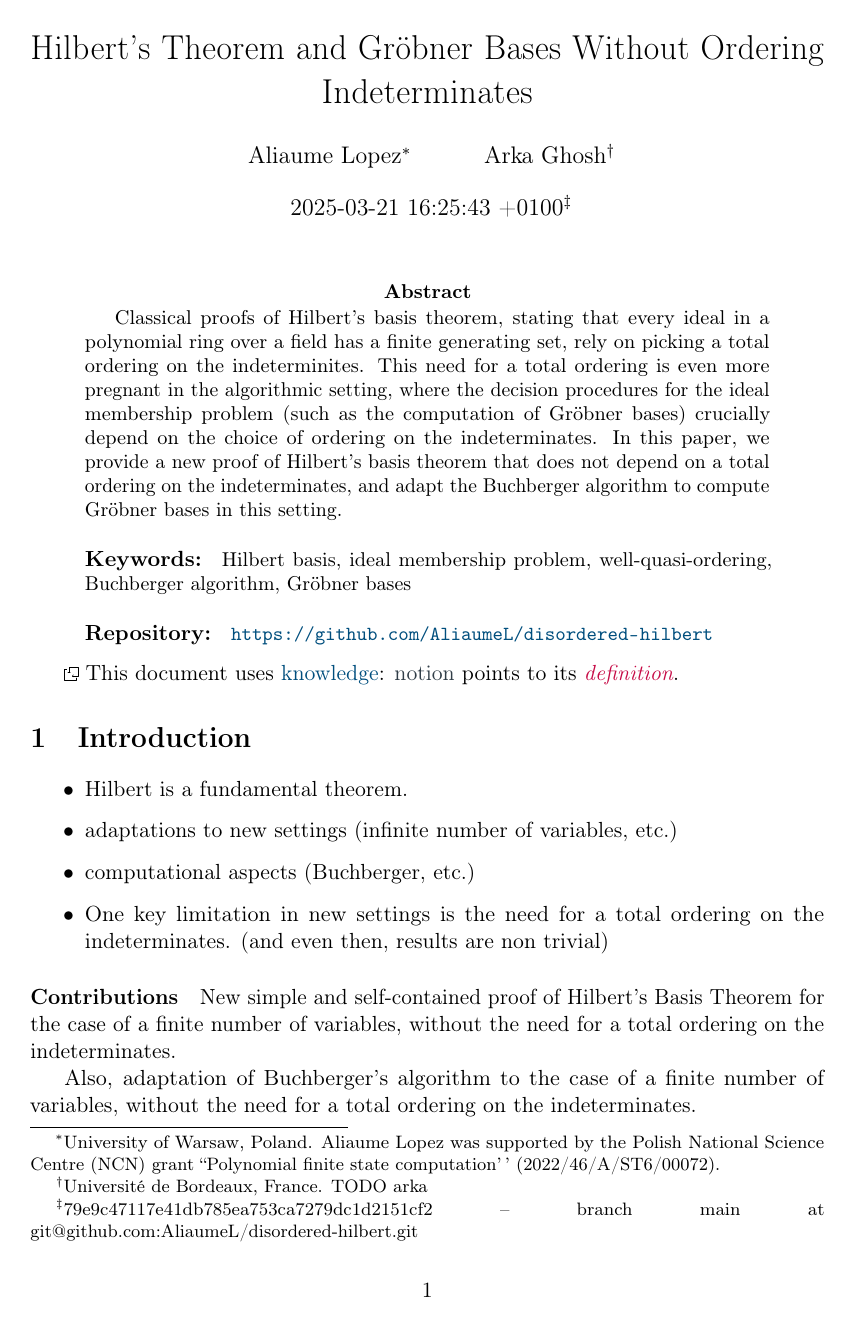
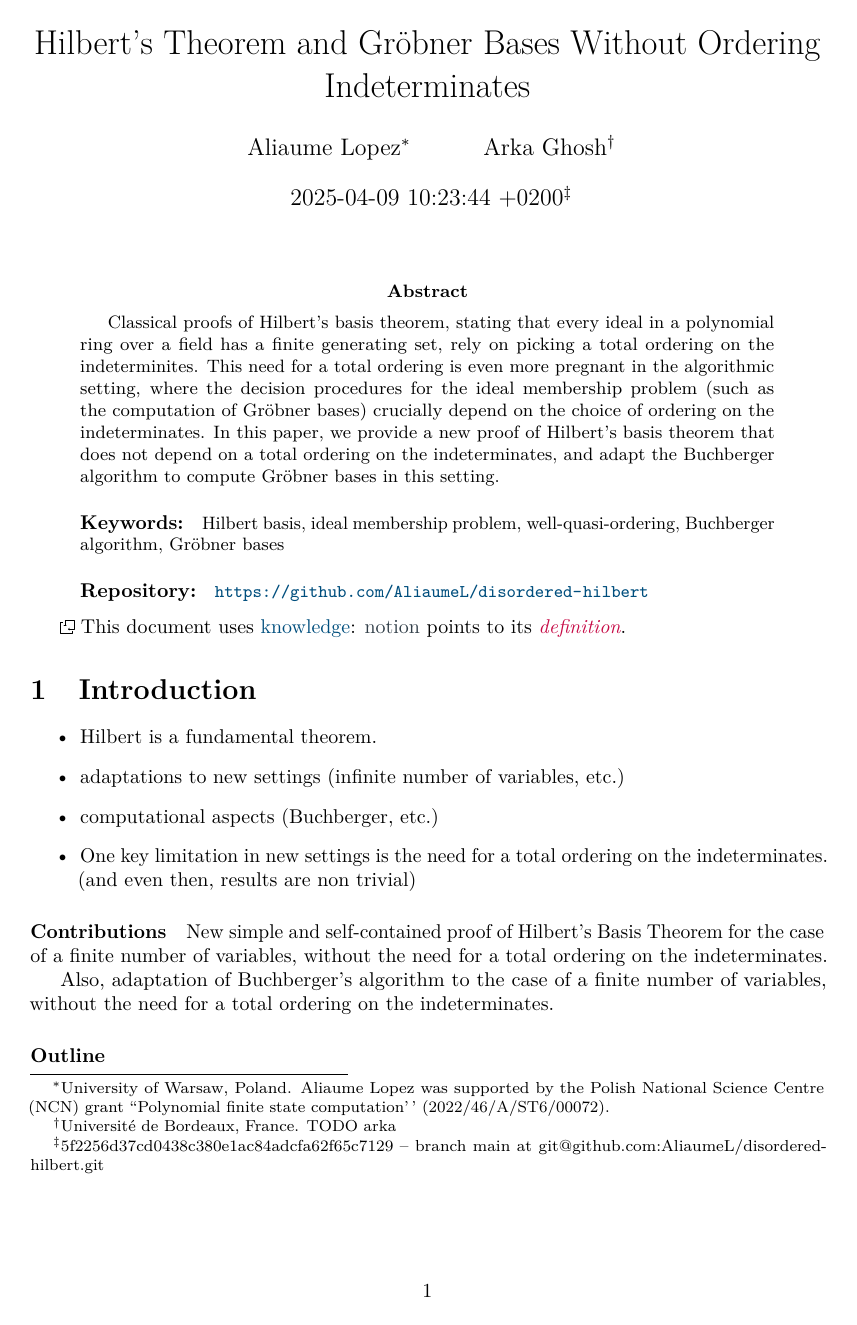
Before and after one commit to AliaumeL/disordered-hilbert, a LaTeX paper (disordered.tex): page 1 of 6 before the commit and page 1 of 5 after it. Compiled offline with pdfLaTeX; a LaTeX package or settings file that is missing is left out.

Commit message:
compile with new template

```diff
--- a/disordered.tex
+++ b/disordered.tex
@@ -8,7 +8,7 @@
 %   in the `src` directory.
 % - If you want to update the template itself (e.g., change the layout), please
 %   edit the `templates/plain-article.tex` file instead.
-\documentclass[11pt,a4paper,twosided]{article}
+\documentclass[9pt,a4paper,twosided]{article}
 
 % we setup a custom geometry because the default one is too narrow
 \usepackage{geometry}
@@ -59,6 +59,9 @@
 
 % ornaments
 \usepackage{pgfornament}
+
+% nice font
+\usepackage{lmodern}
 
 
 % links inside the document
@@ -124,7 +127,7 @@ Arka Ghosh\thanks{Université de Bordeaux, France. TODO arka}
 
 % For the date, we first check if the user has provided a date,
 % and otherwise use the git meta inforamtion (if available).
-\date{2025-03-21 16:25:43 +0100\footnote{79e9c47117e41db785ea753ca7279dc1d2151cf2 -- branch main at git@github.com:AliaumeL/disordered-hilbert.git}}
+\date{2025-04-09 10:23:44 +0200\footnote{5f2256d37cd0438c380e1ac84adcfa62f65c7129 -- branch main at git@github.com:AliaumeL/disordered-hilbert.git}}
 
 \newcommand{\repositoryUrl}{\url{https://github.com/AliaumeL/disordered-hilbert}}
 
```
